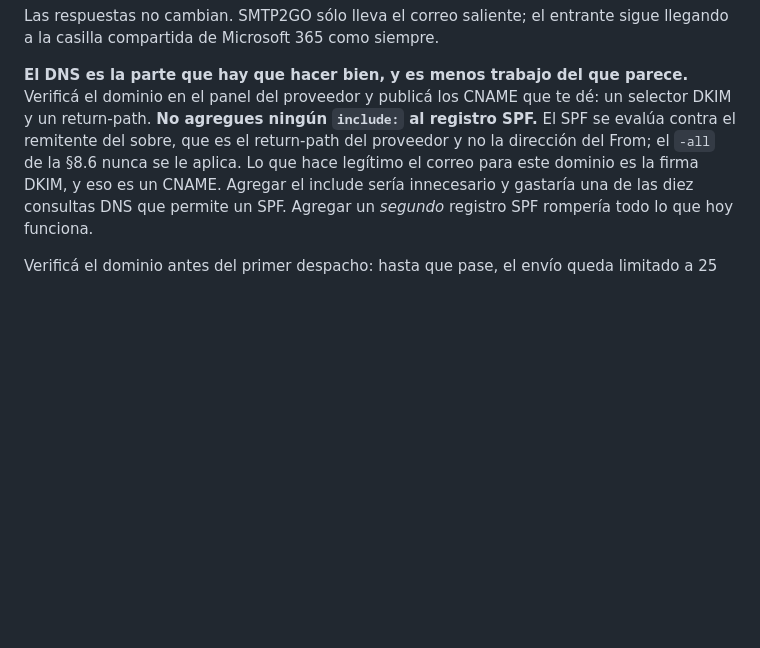
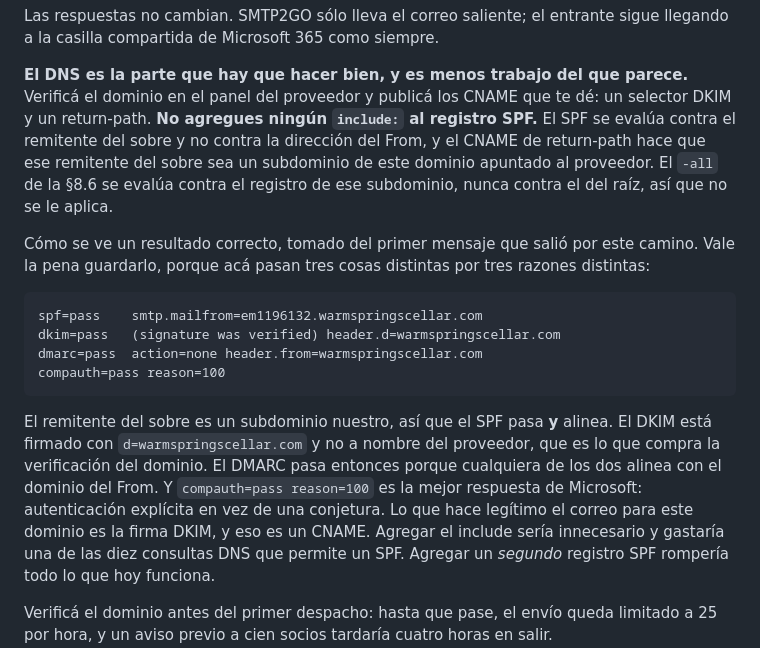
Before and after one commit to pel-matiasvaldivia/warmspringscellars, a Markdown page: OPERACIONES.md, the part around the change. GitHub-like rendering; blank space fills up the shorter version.

````diff
--- a/OPERACIONES.md
+++ b/OPERACIONES.md
@@ -862,9 +862,29 @@ sigue llegando a la casilla compartida de Microsoft 365 como siempre.
 **El DNS es la parte que hay que hacer bien, y es menos trabajo del que
 parece.** Verificá el dominio en el panel del proveedor y publicá los CNAME que
 te dé: un selector DKIM y un return-path. **No agregues ningún `include:` al
-registro SPF.** El SPF se evalúa contra el remitente del sobre, que es el
-return-path del proveedor y no la dirección del From; el `-all` de la §8.6
-nunca se le aplica. Lo que hace legítimo el correo para este dominio es la
+registro SPF.** El SPF se evalúa contra el remitente del sobre y no contra la
+dirección del From, y el CNAME de return-path hace que ese remitente del sobre
+sea un subdominio de este dominio apuntado al proveedor. El `-all` de la §8.6
+se evalúa contra el registro de ese subdominio, nunca contra el del raíz, así
+que no se le aplica.
+
+Cómo se ve un resultado correcto, tomado del primer mensaje que salió por este
+camino. Vale la pena guardarlo, porque acá pasan tres cosas distintas por tres
+razones distintas:
+
+```
+spf=pass    smtp.mailfrom=em1196132.warmspringscellar.com
+dkim=pass   (signature was verified) header.d=warmspringscellar.com
+dmarc=pass  action=none header.from=warmspringscellar.com
+compauth=pass reason=100
+```
+
+El remitente del sobre es un subdominio nuestro, así que el SPF pasa **y**
+alinea. El DKIM está firmado con `d=warmspringscellar.com` y no a nombre del
+proveedor, que es lo que compra la verificación del dominio. El DMARC pasa
+entonces porque cualquiera de los dos alinea con el dominio del From. Y
+`compauth=pass reason=100` es la mejor respuesta de Microsoft: autenticación
+explícita en vez de una conjetura. Lo que hace legítimo el correo para este dominio es la
 firma DKIM, y eso es un CNAME. Agregar el include sería innecesario y gastaría
 una de las diez consultas DNS que permite un SPF. Agregar un *segundo* registro
 SPF rompería todo lo que hoy funciona.
````
Also changed, not shown: OPERATIONS.md (+21 -3 lines).
